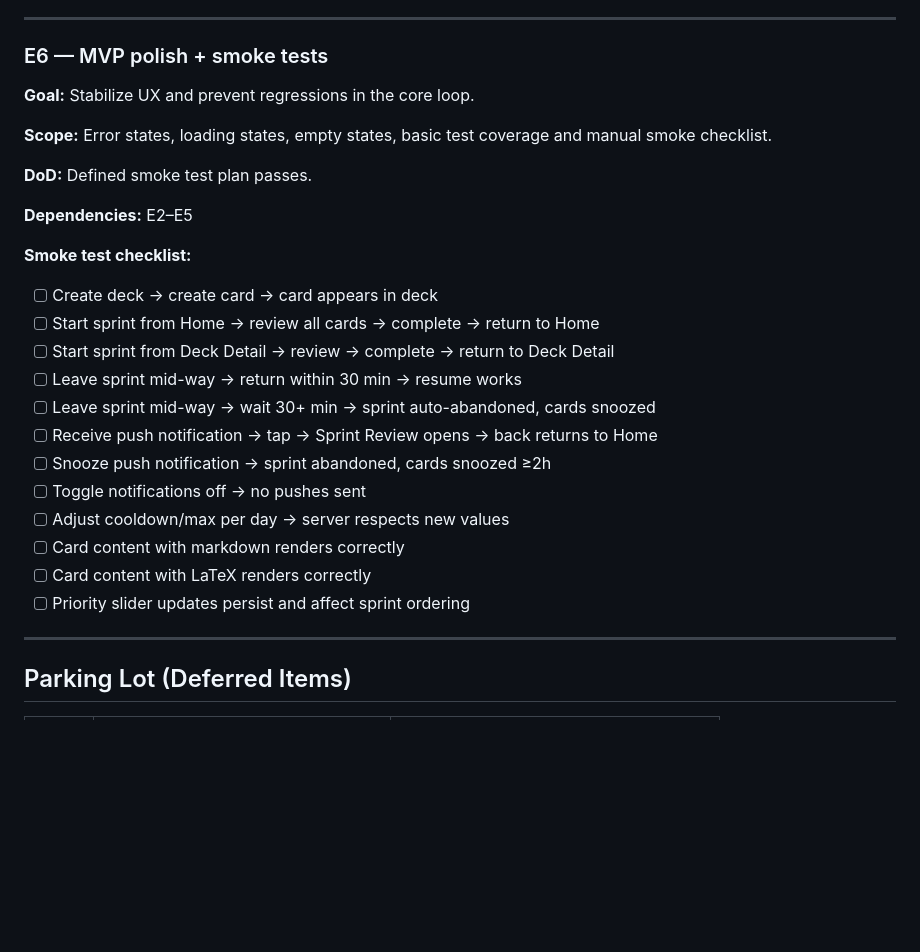
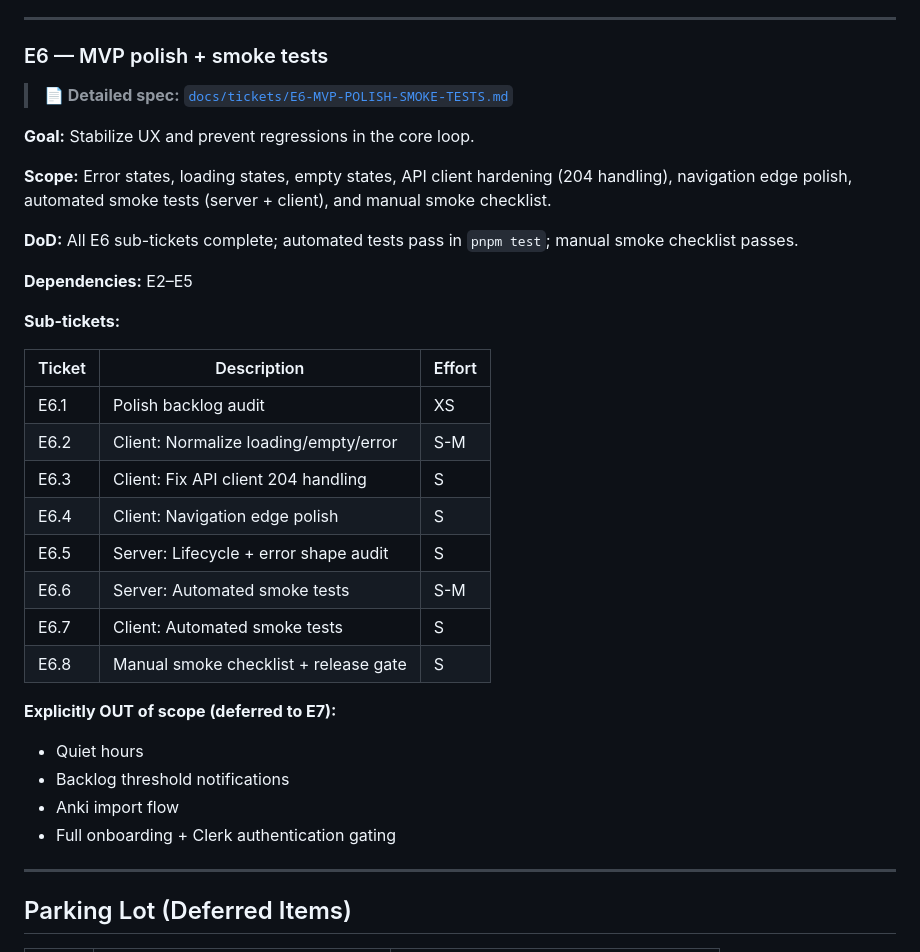
Before and after one commit to ChrisKG32/microflash, a Markdown page: docs/tickets/MVP-IMPLEMENTATION-PLAN.md, the part around one of its changes. Drawn GitHub-style; blank space fills up the shorter version.

Commit message:
feat: added plan for next phase

```diff
--- a/docs/tickets/MVP-IMPLEMENTATION-PLAN.md
+++ b/docs/tickets/MVP-IMPLEMENTATION-PLAN.md
@@ -350,28 +349,35 @@ clerkId: user_local_dev
 
 ### E6 — MVP polish + smoke tests
 
+> **📄 Detailed spec:** [`docs/tickets/E6-MVP-POLISH-SMOKE-TESTS.md`](./E6-MVP-POLISH-SMOKE-TESTS.md)
+
 **Goal:** Stabilize UX and prevent regressions in the core loop.
 
-**Scope:** Error states, loading states, empty states, basic test coverage and manual smoke checklist.
+**Scope:** Error states, loading states, empty states, API client hardening (204 handling), navigation edge polish, automated smoke tests (server + client), and manual smoke checklist.
 
-**DoD:** Defined smoke test plan passes.
+**DoD:** All E6 sub-tickets complete; automated tests pass in `pnpm test`; manual smoke checklist passes.
 
 **Dependencies:** E2–E5
 
-**Smoke test checklist:**
+**Sub-tickets:**
 
-- [ ] Create deck → create card → card appears in deck
-- [ ] Start sprint from Home → review all cards → complete → return to Home
-- [ ] Start sprint from Deck Detail → review → complete → return to Deck Detail
-- [ ] Leave sprint mid-way → return within 30 min → resume works
-- [ ] Leave sprint mid-way → wait 30+ min → sprint auto-abandoned, cards snoozed
-- [ ] Receive push notification → tap → Sprint Review opens → back returns to Home
-- [ ] Snooze push notification → sprint abandoned, cards snoozed ≥2h
-- [ ] Toggle notifications off → no pushes sent
-- [ ] Adjust cooldown/max per day → server respects new values
-- [ ] Card content with markdown renders correctly
-- [ ] Card content with LaTeX renders correctly
-- [ ] Priority slider updates persist and affect sprint ordering
+| Ticket | Description                           | Effort |
+| ------ | ------------------------------------- | ------ |
+| E6.1   | Polish backlog audit                  | XS     |
+| E6.2   | Client: Normalize loading/empty/error | S-M    |
+| E6.3   | Client: Fix API client 204 handling   | S      |
+| E6.4   | Client: Navigation edge polish        | S      |
+| E6.5   | Server: Lifecycle + error shape audit | S      |
+| E6.6   | Server: Automated smoke tests         | S-M    |
+| E6.7   | Client: Automated smoke tests         | S      |
+| E6.8   | Manual smoke checklist + release gate | S      |
+
+**Explicitly OUT of scope (deferred to E7):**
+
+- Quiet hours
+- Backlog threshold notifications
+- Anki import flow
+- Full onboarding + Clerk authentication gating
 
 ---
 
```
Also changed, not shown: other parts of docs/tickets/MVP-IMPLEMENTATION-PLAN.md (+0 -1 lines), docs/tickets/E6-MVP-POLISH-SMOKE-TESTS.md (added, +531 -0 lines).
